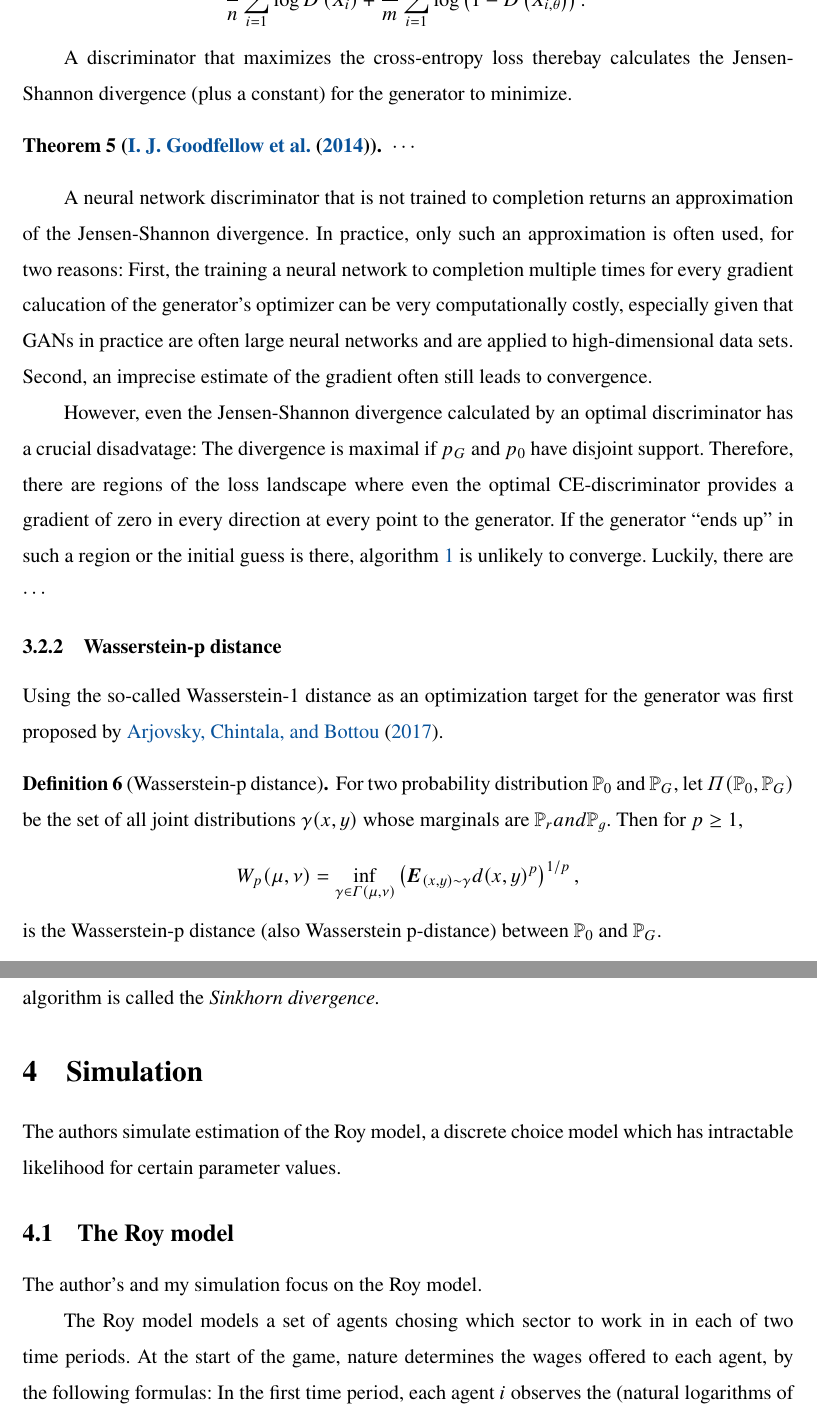
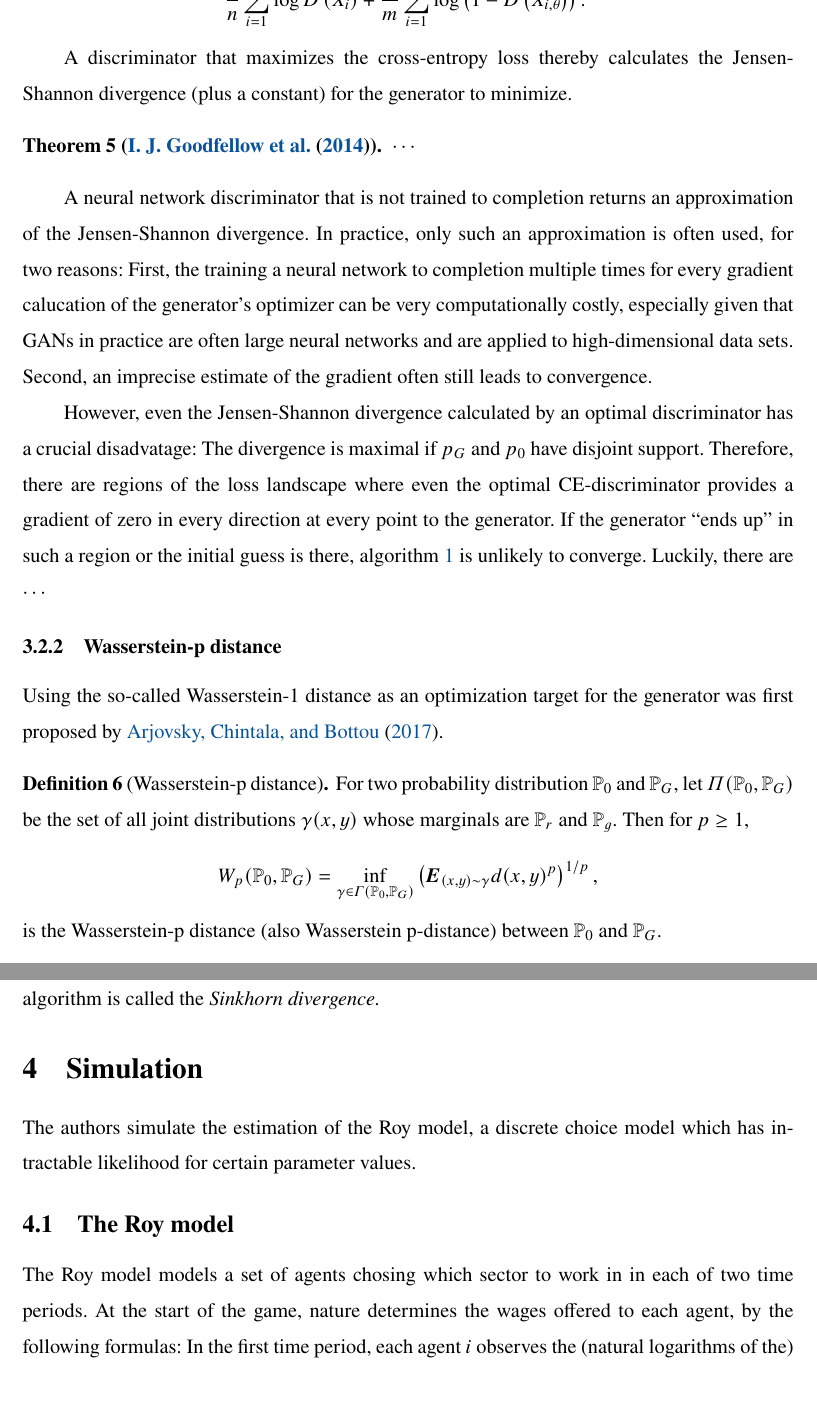
Before and after one commit to mbriemer/master-thesis, a LaTeX thesis (latex/Thesis.tex, which reads latex/1_Content/Method.tex, latex/1_Content/Simulation.tex): two parts of pages 9 and 10 of 17, joined at a grey line, cut so that both start at the same text. Compiled offline with XeLaTeX.

Commit message:
Fix some typos

```diff
--- a/latex/1_Content/Method.tex
+++ b/latex/1_Content/Method.tex
@@ -173,7 +173,7 @@ The classical way to turn the proabilities $\mathcal{D}(x)$ into an objective fo
     $$
 \end{definition}
 
-A discriminator that maximizes the cross-entropy loss therebay calculates the Jensen-Shannon divergence (plus a constant) for the generator to minimize.
+A discriminator that maximizes the cross-entropy loss thereby calculates the Jensen-Shannon divergence (plus a constant) for the generator to minimize.
 \begin{theorem}[\cite{goodfellow2014generative}]
     $\cdots$
 \end{theorem}
@@ -196,10 +196,10 @@ Luckily, there are $\cdots$
 Using the so-called Wasserstein-1 distance as an optimization target for the generator was first proposed by \Textcite{arjovsky2017wassersteingan}.%TODO later published?
 
 \begin{definition}[Wasserstein-p distance]
-    For two probability distribution $\mathbb{P}_0$ and $\mathbb{P}_G$, let $\Pi (\mathbb{P}_0, \mathbb{P}_G)$ be the set of all joint distributions $\gamma(x, y)$ whose marginals are $\mathbb{P}_r and \mathbb{P}_g$.
+    For two probability distribution $\mathbb{P}_0$ and $\mathbb{P}_G$, let $\Pi (\mathbb{P}_0, \mathbb{P}_G)$ be the set of all joint distributions $\gamma(x, y)$ whose marginals are $\mathbb{P}_r$ and $\mathbb{P}_g$.
     Then for $p \geq 1$,%\in [1, +\infty]$,
     $$
-    W_p(\mu, \nu) = \inf_{\gamma \in \Gamma(\mu, \nu)} \left(\mathbf{E}_{(x, y) \sim \gamma} d(x, y)^p \right)^{1/p},
+    W_p(\mathbb{P}_0, \mathbb{P}_G) = \inf_{\gamma \in \Gamma(\mathbb{P}_0, \mathbb{P}_G)} \left(\mathbf{E}_{(x, y) \sim \gamma} d(x, y)^p \right)^{1/p},
     $$
     is the Wasserstein-p distance (also Wasserstein p-distance) between $\mathbb{P}_0$ and $\mathbb{P}_G$.
 \end{definition}
--- a/latex/1_Content/Simulation.tex
+++ b/latex/1_Content/Simulation.tex
@@ -1,15 +1,13 @@
 \section{Simulation}
 \label{sec:simulation}
 
-The authors simulate estimation of the Roy model, a discrete choice model which has intractable likelihood for certain parameter values.
+The authors simulate the estimation of the Roy model, a discrete choice model which has intractable likelihood for certain parameter values.
 
 \subsection{The Roy model}
 \label{sec:roy}
 
-The author's and my simulation focus on the Roy model.
-
 The Roy model models a set of agents chosing which sector to work in in each of two time periods.
 At the start of the game, nature determines the wages offered to each agent, by the following formulas:
-In the first time period, each agent $i$ observes the (natural logarithms of the) wages $log w_{i11}$ and $log w_{i12}$ offered to them in the two sectors.
+In the first time period, each agent $i$ observes the (natural logarithms of the) wages log $w_{i11}$ and log $w_{i12}$ offered to them in the two sectors.
 Knowing their own discount factor $\beta$ and the parameters $\gamma_1$ and $\gamma_2$, they solve the dynamic progamming problem
 and pick a sector for the first period.
```
Also changed, not shown: latex/Thesis.pdf, latex/1_Content/Method.tex (11 more changed lines), latex/1_Content/Simulation.tex (4 more changed lines).
